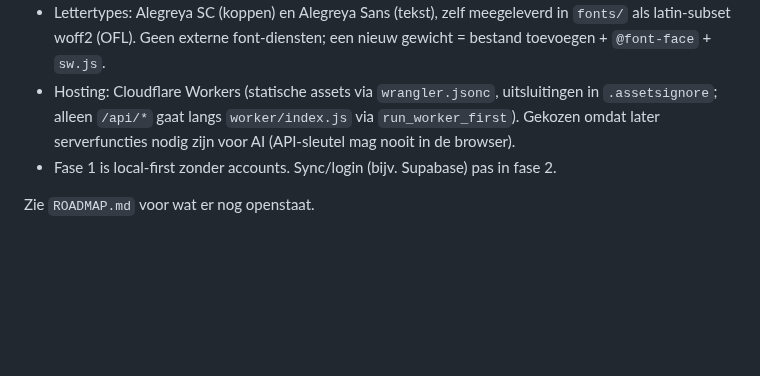
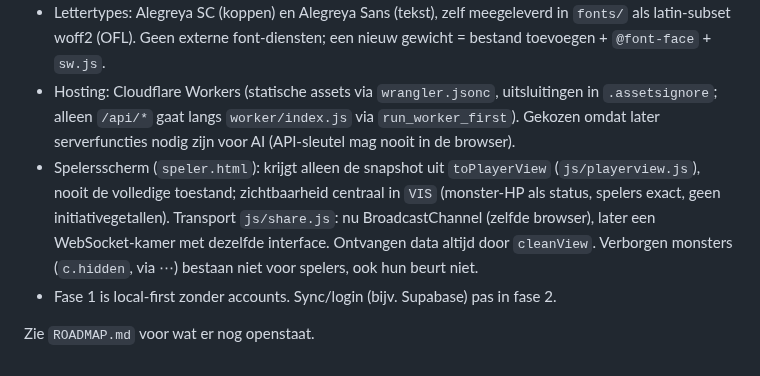
Before and after one commit to sylpher1986/initiative-tafel, a Markdown page: CLAUDE.md, the part around the change. GitHub-like rendering; blank space fills up the shorter version.

Commit message:
Roadmap en werkafspraken: spelersscherm
Co-Authored-By: Claude Opus 5.5 <noreply@anthropic.com>
Claude-Session: https://claude.ai/code/session_01SAju1jf8ostsVv5gTxSE73

```diff
--- a/CLAUDE.md
+++ b/CLAUDE.md
@@ -50,6 +50,7 @@ Meld bij oplevering in één of twee regels wat beide reviewers vonden en beslot
 - Avatars (`js/ui/avatar.js`): portret uit de D&D Beyond-link (via de Worker) of -PDF (vak "CHARACTER IMAGE"), max 128 px jpeg, > icoon op ras (`race`, anders `sheet.race`) > algemeen spelersicoon. Monsters: icoon op creature type uit `meta`. Iconen uit game-icons.net (CC BY 3.0, vermelding in README) in de sprite `icons/creatures.svg`. Echte monsterafbeeldingen: geen vrij bruikbare bron, dus (nog) niet.
 - Lettertypes: Alegreya SC (koppen) en Alegreya Sans (tekst), zelf meegeleverd in `fonts/` als latin-subset woff2 (OFL). Geen externe font-diensten; een nieuw gewicht = bestand toevoegen + `@font-face` + `sw.js`.
 - Hosting: Cloudflare Workers (statische assets via `wrangler.jsonc`, uitsluitingen in `.assetsignore`; alleen `/api/*` gaat langs `worker/index.js` via `run_worker_first`). Gekozen omdat later serverfuncties nodig zijn voor AI (API-sleutel mag nooit in de browser).
+- Spelersscherm (`speler.html`): krijgt alleen de snapshot uit `toPlayerView` (`js/playerview.js`), nooit de volledige toestand; zichtbaarheid centraal in `VIS` (monster-HP als status, spelers exact, geen initiativegetallen). Transport `js/share.js`: nu BroadcastChannel (zelfde browser), later een WebSocket-kamer met dezelfde interface. Ontvangen data altijd door `cleanView`. Verborgen monsters (`c.hidden`, via ⋯) bestaan niet voor spelers, ook hun beurt niet.
 - Fase 1 is local-first zonder accounts. Sync/login (bijv. Supabase) pas in fase 2.
 
 Zie `ROADMAP.md` voor wat er nog openstaat.
```
Also changed, not shown: ROADMAP.md (+3 -1 lines).
